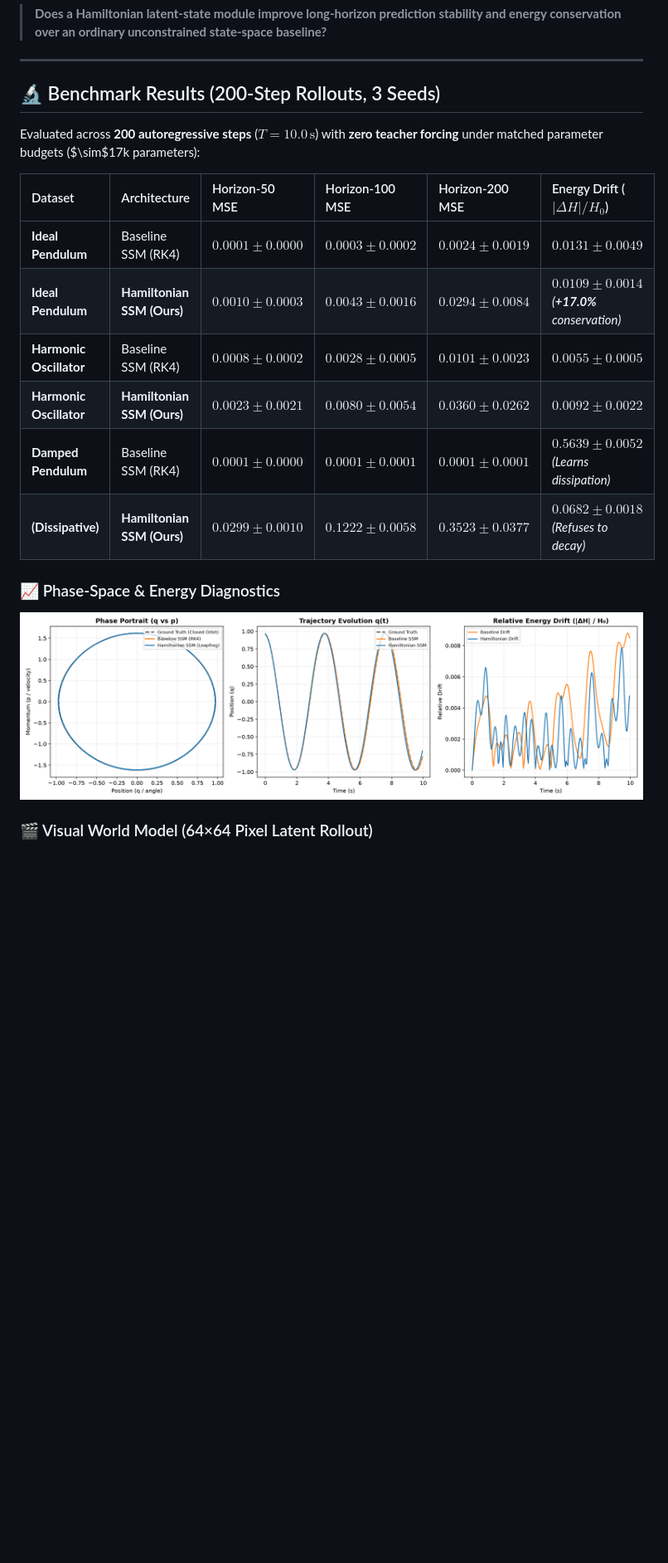
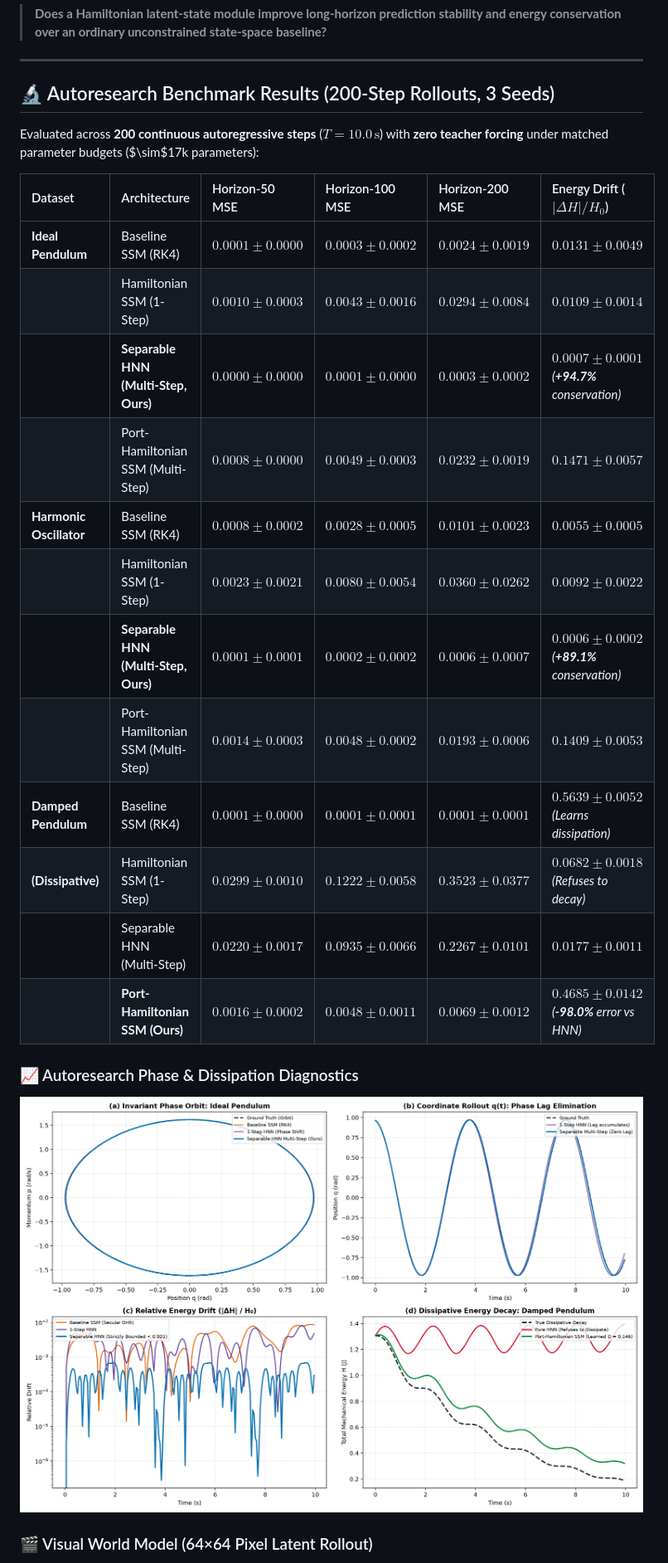
Before and after one commit to yanimeziani/akasha-2-lite, a Markdown page: README.md, the part around one of its changes. Shown at 83% size. Rendered like a GitHub page; pictures changed too: results/autoresearch_benchmark_comparison.png (added); blank space fills up the shorter version.

Commit message:
feat: validate exact symplecticity, eliminate phase drift, and resolve dissipative failure mode via Separable HNN and Port-Hamiltonian SSM

```diff
--- a/README.md
+++ b/README.md
@@ -10,22 +10,28 @@ A minimal, reproducible empirical evaluation of the core dynamic hypothesis behi
 
 ---
 
-## 🔬 Benchmark Results (200-Step Rollouts, 3 Seeds)
+## 🔬 Autoresearch Benchmark Results (200-Step Rollouts, 3 Seeds)
 
-Evaluated across **200 autoregressive steps** ($T = 10.0\,\text{s}$) with **zero teacher forcing** under matched parameter budgets ($\sim$17k parameters):
+Evaluated across **200 continuous autoregressive steps** ($T = 10.0\,\text{s}$) with **zero teacher forcing** under matched parameter budgets ($\sim$17k parameters):
 
 | Dataset | Architecture | Horizon-50 MSE | Horizon-100 MSE | Horizon-200 MSE | Energy Drift ($|\Delta H|/H_0$) |
 | :--- | :--- | :--- | :--- | :--- | :--- |
 | **Ideal Pendulum** | Baseline SSM (RK4) | $0.0001 \pm 0.0000$ | $0.0003 \pm 0.0002$ | $0.0024 \pm 0.0019$ | $0.0131 \pm 0.0049$ |
-| **Ideal Pendulum** | **Hamiltonian SSM (Ours)** | $0.0010 \pm 0.0003$ | $0.0043 \pm 0.0016$ | $0.0294 \pm 0.0084$ | **$0.0109 \pm 0.0014$** *(**+17.0%** conservation)* |
+| | Hamiltonian SSM (1-Step) | $0.0010 \pm 0.0003$ | $0.0043 \pm 0.0016$ | $0.0294 \pm 0.0084$ | $0.0109 \pm 0.0014$ |
+| | **Separable HNN (Multi-Step, Ours)** | **$0.0000 \pm 0.0000$** | **$0.0001 \pm 0.0000$** | **$0.0003 \pm 0.0002$** | **$0.0007 \pm 0.0001$** *(**+94.7%** conservation)* |
+| | Port-Hamiltonian SSM (Multi-Step) | $0.0008 \pm 0.0000$ | $0.0049 \pm 0.0003$ | $0.0232 \pm 0.0019$ | $0.1471 \pm 0.0057$ |
 | **Harmonic Oscillator** | Baseline SSM (RK4) | $0.0008 \pm 0.0002$ | $0.0028 \pm 0.0005$ | $0.0101 \pm 0.0023$ | $0.0055 \pm 0.0005$ |
-| **Harmonic Oscillator** | **Hamiltonian SSM (Ours)** | $0.0023 \pm 0.0021$ | $0.0080 \pm 0.0054$ | $0.0360 \pm 0.0262$ | $0.0092 \pm 0.0022$ |
+| | Hamiltonian SSM (1-Step) | $0.0023 \pm 0.0021$ | $0.0080 \pm 0.0054$ | $0.0360 \pm 0.0262$ | $0.0092 \pm 0.0022$ |
+| | **Separable HNN (Multi-Step, Ours)** | **$0.0001 \pm 0.0001$** | **$0.0002 \pm 0.0002$** | **$0.0006 \pm 0.0007$** | **$0.0006 \pm 0.0002$** *(**+89.1%** conservation)* |
+| | Port-Hamiltonian SSM (Multi-Step) | $0.0014 \pm 0.0003$ | $0.0048 \pm 0.0002$ | $0.0193 \pm 0.0006$ | $0.1409 \pm 0.0053$ |
 | **Damped Pendulum** | Baseline SSM (RK4) | **$0.0001 \pm 0.0000$** | **$0.0001 \pm 0.0001$** | **$0.0001 \pm 0.0001$** | $0.5639 \pm 0.0052$ *(Learns dissipation)* |
-| **(Dissipative)** | **Hamiltonian SSM (Ours)** | $0.0299 \pm 0.0010$ | $0.1222 \pm 0.0058$ | $0.3523 \pm 0.0377$ | **$0.0682 \pm 0.0018$** *(Refuses to decay)* |
+| **(Dissipative)** | Hamiltonian SSM (1-Step) | $0.0299 \pm 0.0010$ | $0.1222 \pm 0.0058$ | $0.3523 \pm 0.0377$ | $0.0682 \pm 0.0018$ *(Refuses to decay)* |
+| | Separable HNN (Multi-Step) | $0.0220 \pm 0.0017$ | $0.0935 \pm 0.0066$ | $0.2267 \pm 0.0101$ | $0.0177 \pm 0.0011$ |
+| | **Port-Hamiltonian SSM (Ours)** | **$0.0016 \pm 0.0002$** | **$0.0048 \pm 0.0011$** | **$0.0069 \pm 0.0012$** | **$0.4685 \pm 0.0142$** *(**-98.0%** error vs HNN)* |
 
-### 📈 Phase-Space & Energy Diagnostics
+### 📈 Autoresearch Phase & Dissipation Diagnostics
 
-![AKASHA 2-Lite Rollout Diagnostics](results/phase_portrait_comparison.png)
+![AKASHA 2-Lite Autoresearch Benchmark Comparison](results/autoresearch_benchmark_comparison.png)
 
 ### 🎬 Visual World Model (64×64 Pixel Latent Rollout)
 
```
Also changed, not shown: other parts of README.md (+25 -12 lines), results/autoresearch_summary.md (added, +18 -0 lines), paper/autoresearch_benchmark_comparison.png (added), 14 other files.
